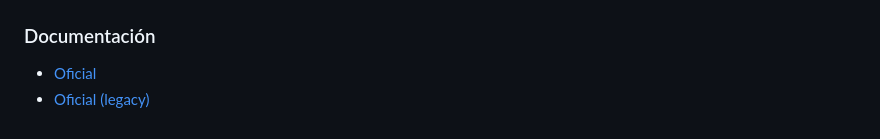
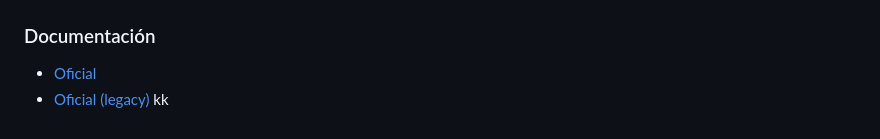
Before and after one commit to jmagit/BOOT20250305, a Markdown page: README.md, the part around the change. Drawn GitHub-style.

Commit message:
desde eclipse

```diff
--- a/README.md
+++ b/README.md
@@ -259,3 +259,4 @@ Comando:
 
 - [Oficial](https://angular.dev/)
 - [Oficial (legacy)](https://angular.io/docs)
+kk
```
